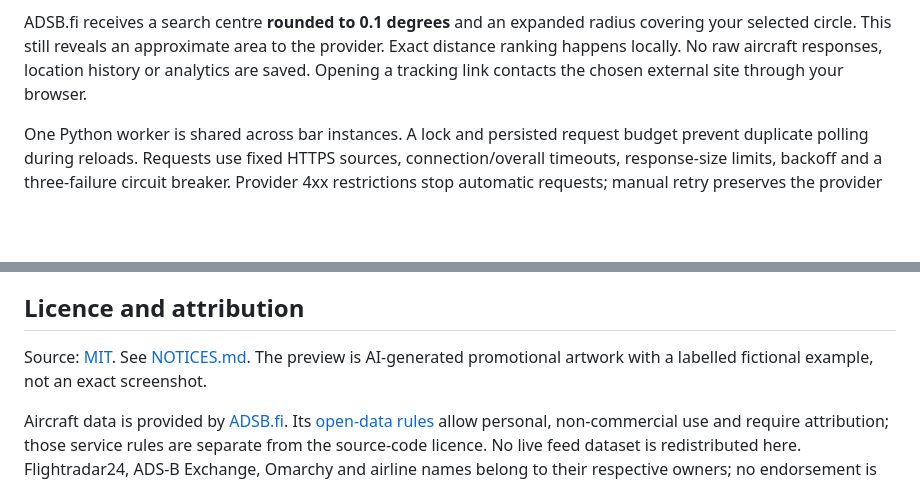
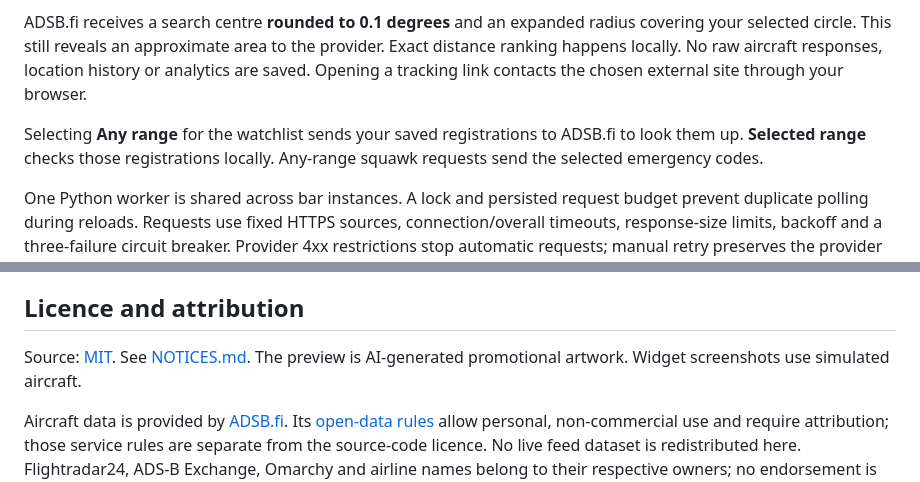
Before and after one commit to shaggyrs6-netizen/omarchy-nearest-aircraft, a Markdown page: README.md, 2 parts joined by grey strips. Drawn GitHub-style; blank space fills up the shorter version.

```diff
--- a/README.md
+++ b/README.md
@@ -98,6 +113,8 @@ Disabling stops the owned worker. Removing the plugin does not intentionally del
 Your exact location is saved in `home.json` under `$XDG_STATE_HOME/nearest-aircraft` (normally `~/.local/state/nearest-aircraft`), with directory permissions 0700 and file permissions 0600. Range, demo and watchlist settings are stored in Omarchy's normal shell settings. The worker receives the watchlist over a private stdin pipe.
 
 ADSB.fi receives a search centre **rounded to 0.1 degrees** and an expanded radius covering your selected circle. This still reveals an approximate area to the provider. Exact distance ranking happens locally. No raw aircraft responses, location history or analytics are saved. Opening a tracking link contacts the chosen external site through your browser.
+
+Selecting **Any range** for the watchlist sends your saved registrations to ADSB.fi to look them up. **Selected range** checks those registrations locally. Any-range squawk requests send the selected emergency codes.
 
 One Python worker is shared across bar instances. A lock and persisted request budget prevent duplicate polling during reloads. Requests use fixed HTTPS sources, connection/overall timeouts, response-size limits, backoff and a three-failure circuit breaker. Provider 4xx restrictions stop automatic requests; manual retry preserves the provider cooldown.
 
@@ -132,6 +149,6 @@ The first command runs Python selection/privacy/range tests, UI safety checks an
 
 ## Licence and attribution
 
-Source: [MIT](LICENSE). See [NOTICES.md](NOTICES.md). The preview is AI-generated promotional artwork with a labelled fictional example, not an exact screenshot.
+Source: [MIT](LICENSE). See [NOTICES.md](NOTICES.md). The preview is AI-generated promotional artwork. Widget screenshots use simulated aircraft.
 
 Aircraft data is provided by [ADSB.fi](https://adsb.fi/). Its [open-data rules](https://github.com/adsbfi/opendata) allow personal, non-commercial use and require attribution; those service rules are separate from the source-code licence. No live feed dataset is redistributed here. Flightradar24, ADS-B Exchange, Omarchy and airline names belong to their respective owners; no endorsement is implied.
```
Also changed, not shown: other parts of README.md (+17 -2 lines), NOTICES.md (+2 -0 lines), screenshots/alert-range-settings.png (added), screenshots/alert-range-squawk.png (added), screenshots/alert-range-watchlist.png (added), screenshots/liveatc-memphis-center.png (added), screenshots/liveatc-nashville-east.png (added), 12 other files.
